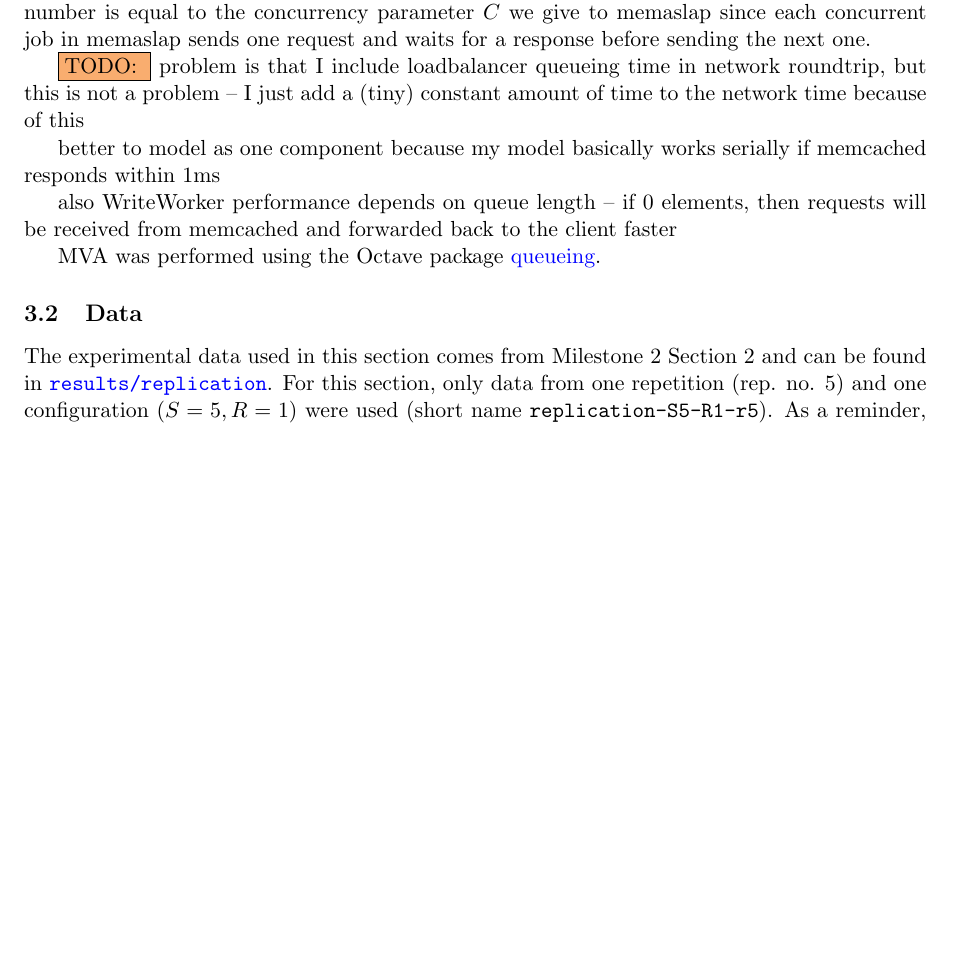
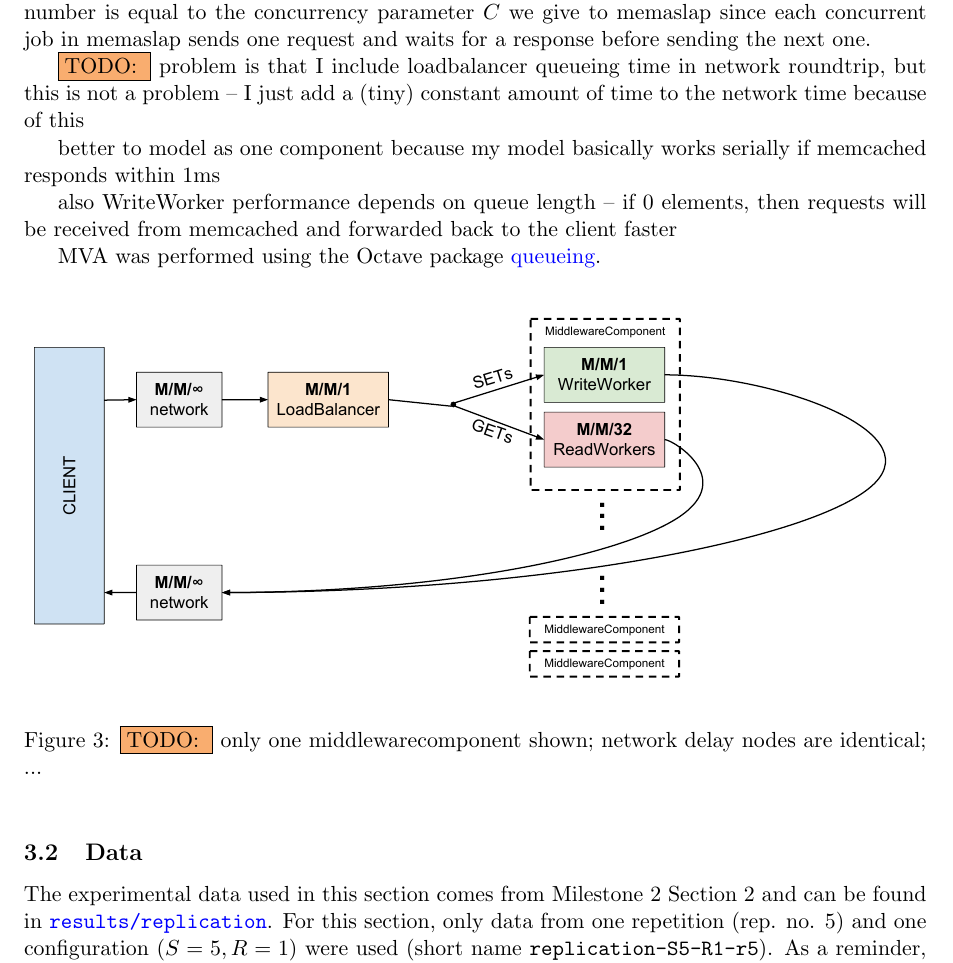
Before and after one commit to ligua/eth-asl, a LaTeX document (report/milestone3.tex): part of page 8 of 17, cut so that both start at the same text, the shorter picture padded with empty space. Compiled offline with pdfLaTeX.

Commit message:
fix #193

```diff
--- a/report/milestone3.tex
+++ b/report/milestone3.tex
@@ -224,6 +224,13 @@ also WriteWorker performance depends on queue length -- if 0 elements, then requ
 
 MVA was performed using the Octave package \href{http://www.moreno.marzolla.name/software/queueing/queueing.html}{queueing}.
 
+\begin{figure}[h]
+\centering
+\includegraphics[width=\textwidth]{figures/queueing_network}
+\caption{\todo{} only one middlewarecomponent shown; network delay nodes are identical; ...}
+\label{fig:part3:network_diagram}
+\end{figure}
+
 \subsection{Data}
 The experimental data used in this section comes from Milestone~2 Section~2 and can be found in \texttt{\href{https://gitlab.inf.ethz.ch/pungast/asl-fall16-project/tree/master/results/replication}{results/replication}}. For this section, only data from one repetition (rep. no. 5) and one configuration ($S=5, R=1$) were used (short name \texttt{replication-S5-R1-r5}). As a reminder, that experiment had $W=5\%$ and $C=180$.
 
```
Also changed, not shown: report/figures/queueing_network.pdf (added), report/milestone3.pdf, 1 other file.
